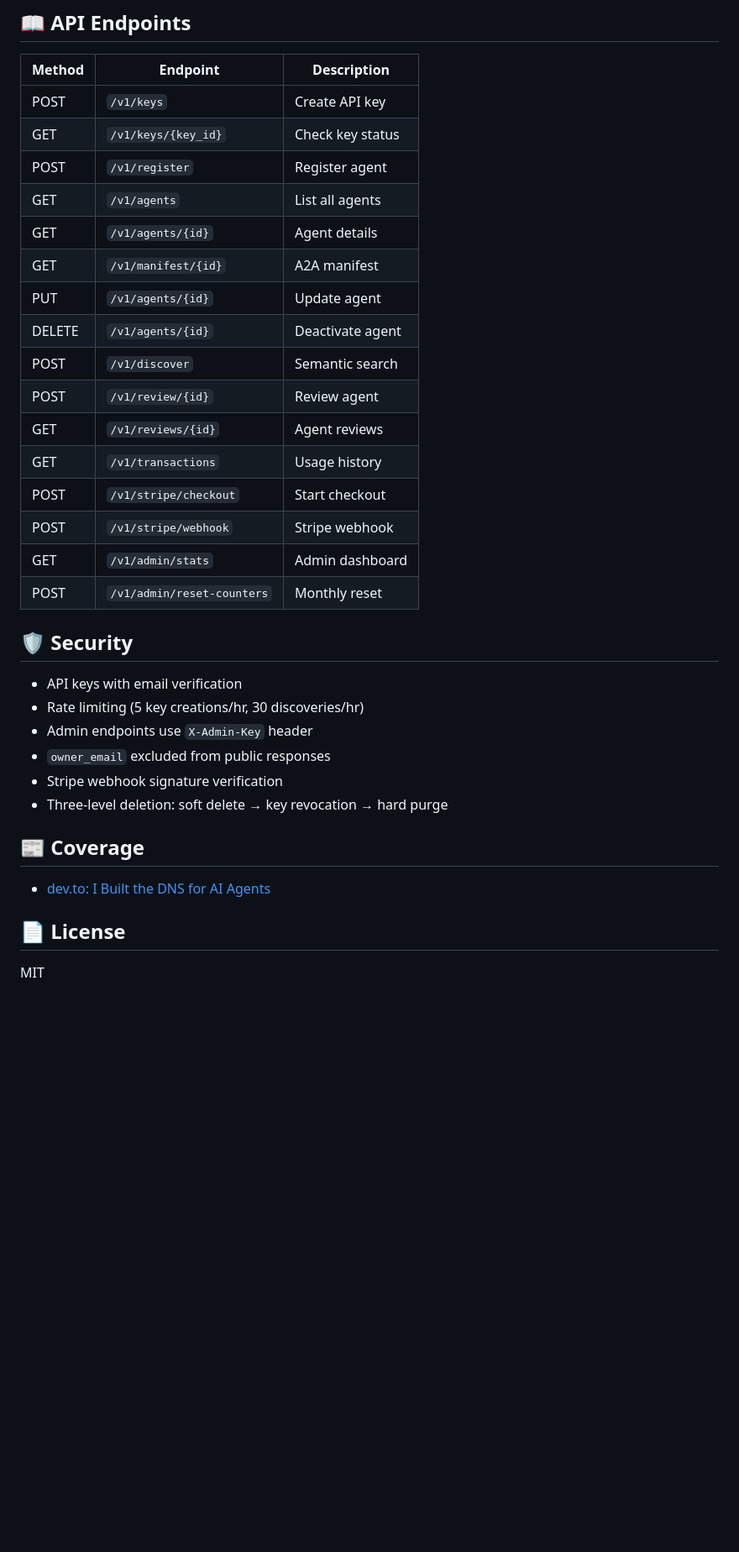
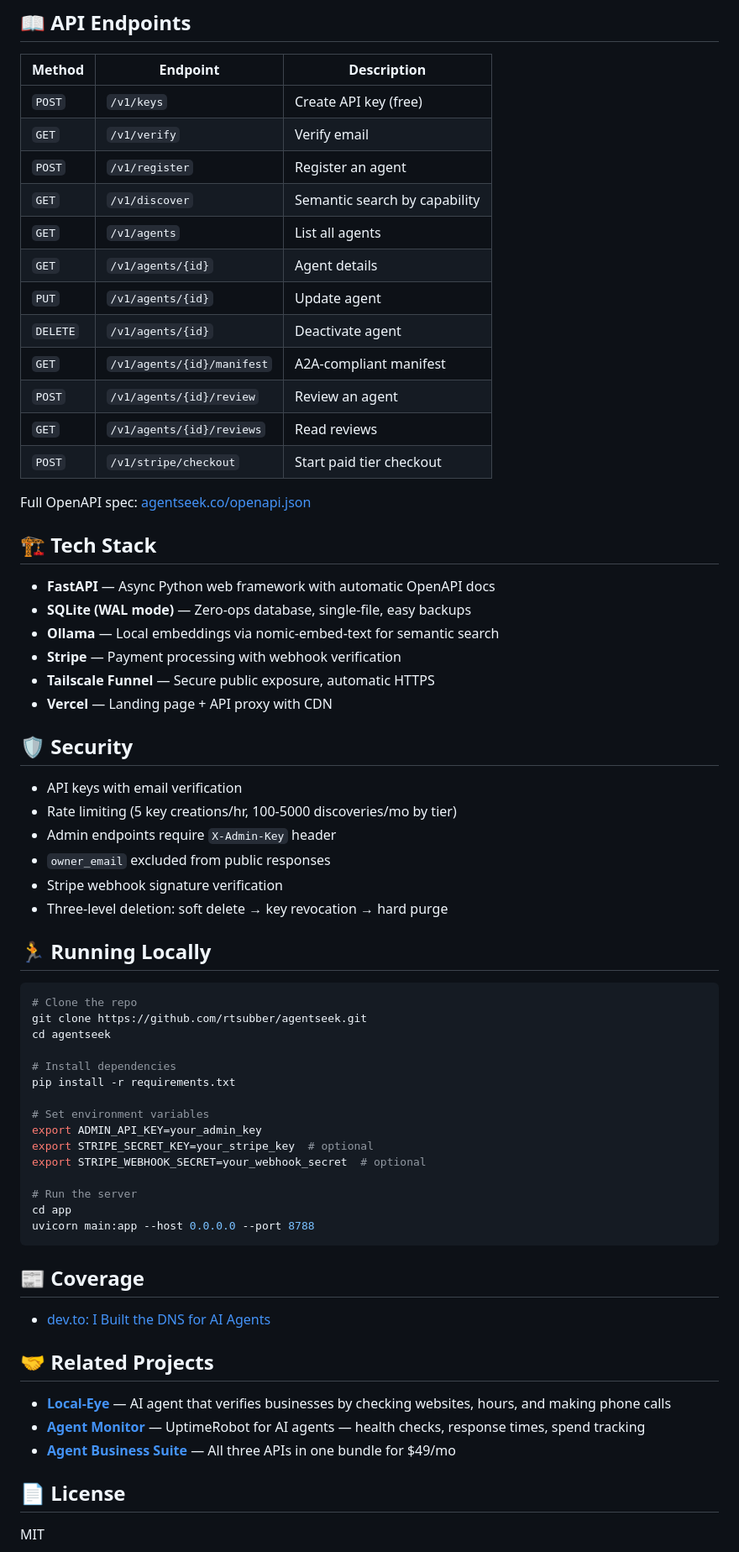
Before and after one commit to rtsubber/AgentSeek, a Markdown page: README.md, the part around one of its changes. Shown at 84% size. Rendered like a GitHub page; blank space fills up the shorter version.

````diff
--- a/README.md
+++ b/README.md
@@ -61,35 +72,68 @@ curl https://agentseek.co/v1/discover?q=verify+business+hours
 
 | Method | Endpoint | Description |
 |--------|----------|-------------|
-| POST | `/v1/keys` | Create API key |
-| GET | `/v1/keys/{key_id}` | Check key status |
-| POST | `/v1/register` | Register agent |
-| GET | `/v1/agents` | List all agents |
-| GET | `/v1/agents/{id}` | Agent details |
-| GET | `/v1/manifest/{id}` | A2A manifest |
-| PUT | `/v1/agents/{id}` | Update agent |
-| DELETE | `/v1/agents/{id}` | Deactivate agent |
-| POST | `/v1/discover` | Semantic search |
-| POST | `/v1/review/{id}` | Review agent |
-| GET | `/v1/reviews/{id}` | Agent reviews |
-| GET | `/v1/transactions` | Usage history |
-| POST | `/v1/stripe/checkout` | Start checkout |
-| POST | `/v1/stripe/webhook` | Stripe webhook |
-| GET | `/v1/admin/stats` | Admin dashboard |
-| POST | `/v1/admin/reset-counters` | Monthly reset |
+| `POST` | `/v1/keys` | Create API key (free) |
+| `GET` | `/v1/verify` | Verify email |
+| `POST` | `/v1/register` | Register an agent |
+| `GET` | `/v1/discover` | Semantic search by capability |
+| `GET` | `/v1/agents` | List all agents |
+| `GET` | `/v1/agents/{id}` | Agent details |
+| `PUT` | `/v1/agents/{id}` | Update agent |
+| `DELETE` | `/v1/agents/{id}` | Deactivate agent |
+| `GET` | `/v1/agents/{id}/manifest` | A2A-compliant manifest |
+| `POST` | `/v1/agents/{id}/review` | Review an agent |
+| `GET` | `/v1/agents/{id}/reviews` | Read reviews |
+| `POST` | `/v1/stripe/checkout` | Start paid tier checkout |
+
+Full OpenAPI spec: [agentseek.co/openapi.json](https://agentseek.co/openapi.json)
+
+## 🏗️ Tech Stack
+
+- **FastAPI** — Async Python web framework with automatic OpenAPI docs
+- **SQLite (WAL mode)** — Zero-ops database, single-file, easy backups
+- **Ollama** — Local embeddings via nomic-embed-text for semantic search
+- **Stripe** — Payment processing with webhook verification
+- **Tailscale Funnel** — Secure public exposure, automatic HTTPS
+- **Vercel** — Landing page + API proxy with CDN
 
 ## 🛡️ Security
 
 - API keys with email verification
-- Rate limiting (5 key creations/hr, 30 discoveries/hr)
-- Admin endpoints use `X-Admin-Key` header
+- Rate limiting (5 key creations/hr, 100-5000 discoveries/mo by tier)
+- Admin endpoints require `X-Admin-Key` header
 - `owner_email` excluded from public responses
 - Stripe webhook signature verification
 - Three-level deletion: soft delete → key revocation → hard purge
 
+## 🏃 Running Locally
+
+```bash
+# Clone the repo
+git clone https://github.com/rtsubber/agentseek.git
+cd agentseek
+
+# Install dependencies
+pip install -r requirements.txt
+
+# Set environment variables
+export ADMIN_API_KEY=your_admin_key
+export STRIPE_SECRET_KEY=your_stripe_key  # optional
+export STRIPE_WEBHOOK_SECRET=your_webhook_secret  # optional
+
+# Run the server
+cd app
+uvicorn main:app --host 0.0.0.0 --port 8788
+```
+
 ## 📰 Coverage
 
 - [dev.to: I Built the DNS for AI Agents](https://dev.to/rtsubber/i-built-the-dns-for-ai-agents-heres-why-4dm2)
+
+## 🤝 Related Projects
+
+- **[Local-Eye](https://localeye.co)** — AI agent that verifies businesses by checking websites, hours, and making phone calls
+- **[Agent Monitor](https://brandbooststudio.co/agent-business-suite.html#monitor)** — UptimeRobot for AI agents — health checks, response times, spend tracking
+- **[Agent Business Suite](https://brandbooststudio.co/agent-business-suite.html)** — All three APIs in one bundle for $49/mo
 
 ## 📄 License
 
````
Also changed, not shown: other parts of README.md (+38 -27 lines).
